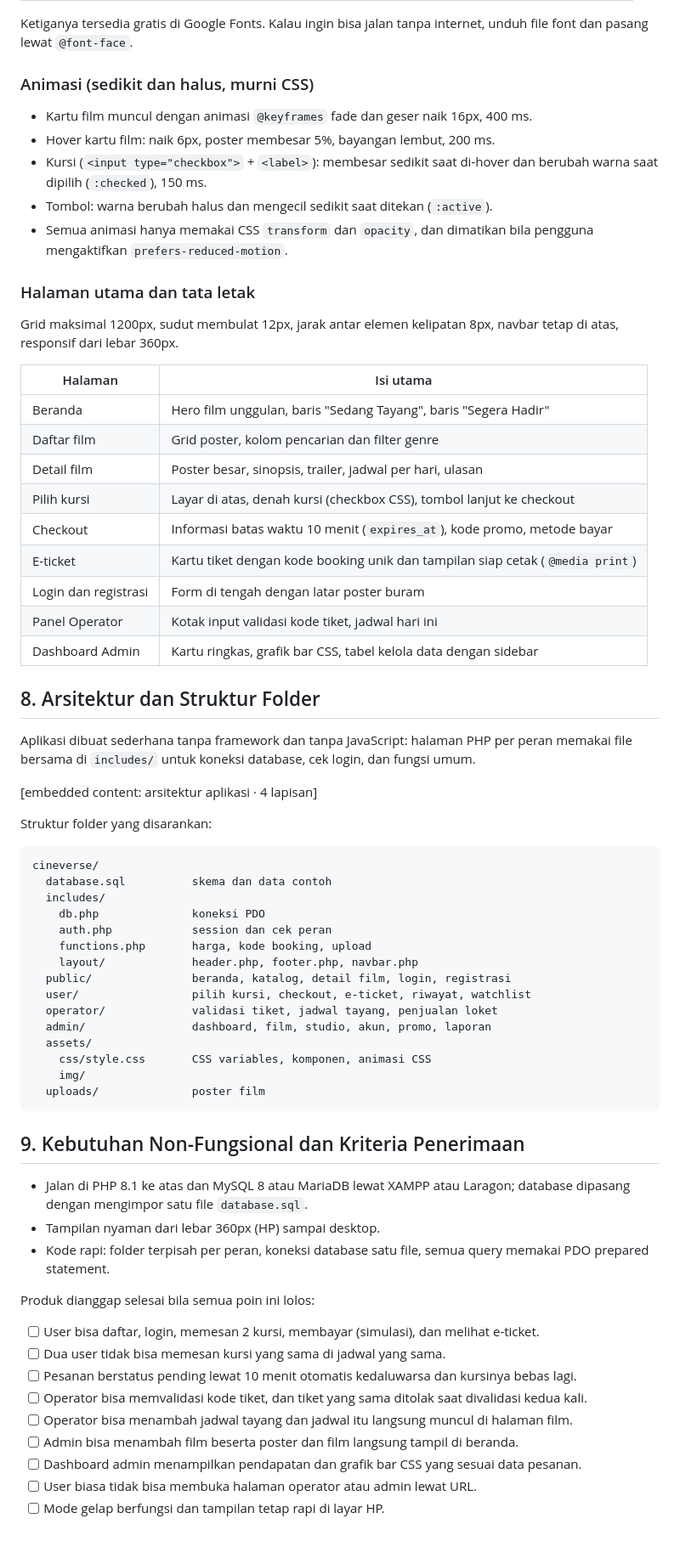
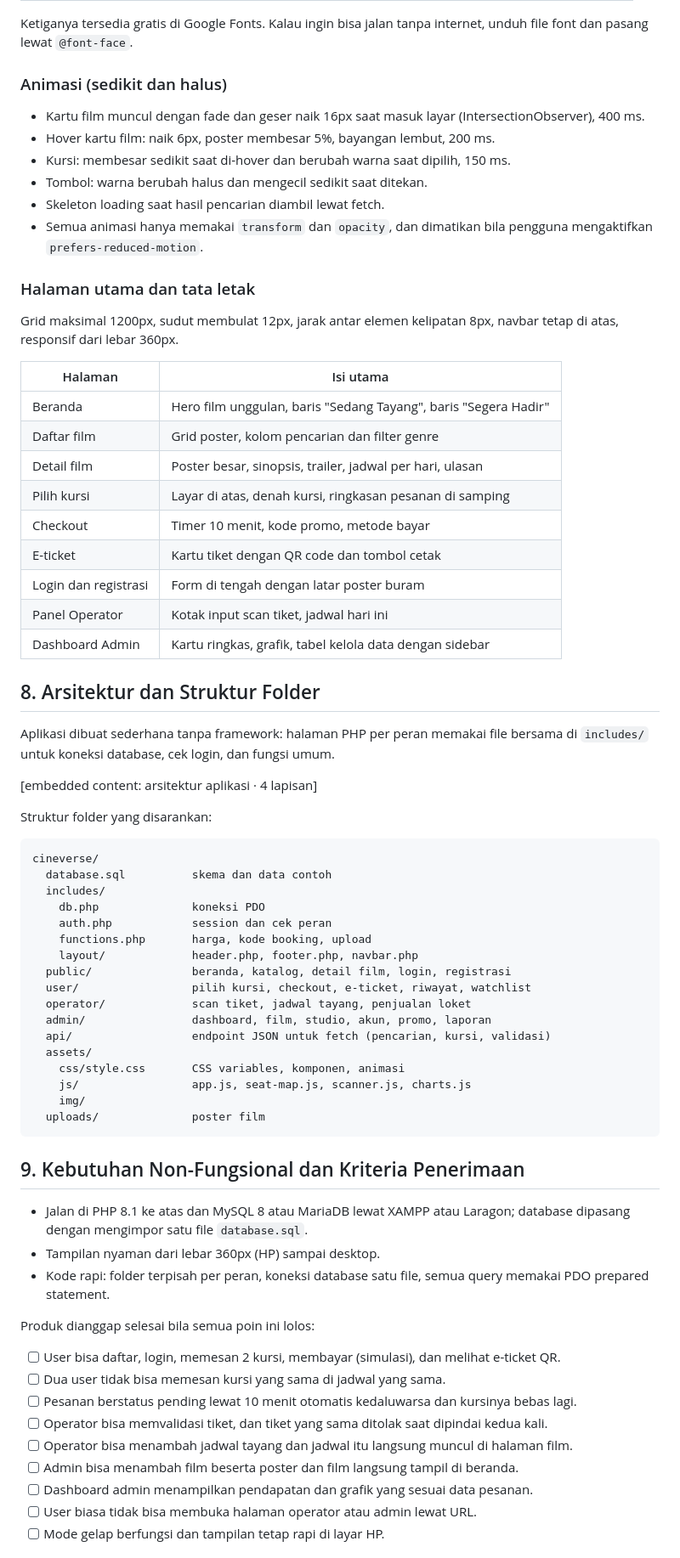
Before and after one commit to Rasya1803/Movies, a Markdown page: PRD Website Bioskop (PHP + MySQL).md, the part around one of its changes. Shown at 85% size. Drawn GitHub-style.

````diff
--- a/PRD Website Bioskop (PHP + MySQL).md
+++ b/PRD Website Bioskop (PHP + MySQL).md
@@ -167,13 +166,14 @@ Kombinasi navy dan amber: navy memberi kesan sinematik yang tenang, amber sepert
 
 Ketiganya tersedia gratis di Google Fonts. Kalau ingin bisa jalan tanpa internet, unduh file font dan pasang lewat `@font-face`.
 
-### Animasi (sedikit dan halus, murni CSS)
+### Animasi (sedikit dan halus)
 
-- Kartu film muncul dengan animasi `@keyframes` fade dan geser naik 16px, 400 ms.
+- Kartu film muncul dengan fade dan geser naik 16px saat masuk layar (IntersectionObserver), 400 ms.
 - Hover kartu film: naik 6px, poster membesar 5%, bayangan lembut, 200 ms.
-- Kursi (`<input type="checkbox">` + `<label>`): membesar sedikit saat di-hover dan berubah warna saat dipilih (`:checked`), 150 ms.
-- Tombol: warna berubah halus dan mengecil sedikit saat ditekan (`:active`).
-- Semua animasi hanya memakai CSS `transform` dan `opacity`, dan dimatikan bila pengguna mengaktifkan `prefers-reduced-motion`.
+- Kursi: membesar sedikit saat di-hover dan berubah warna saat dipilih, 150 ms.
+- Tombol: warna berubah halus dan mengecil sedikit saat ditekan.
+- Skeleton loading saat hasil pencarian diambil lewat fetch.
+- Semua animasi hanya memakai `transform` dan `opacity`, dan dimatikan bila pengguna mengaktifkan `prefers-reduced-motion`.
 
 ### Halaman utama dan tata letak
 
@@ -184,16 +184,16 @@ Grid maksimal 1200px, sudut membulat 12px, jarak antar elemen kelipatan 8px, nav
 | Beranda | Hero film unggulan, baris "Sedang Tayang", baris "Segera Hadir" |
 | Daftar film | Grid poster, kolom pencarian dan filter genre |
 | Detail film | Poster besar, sinopsis, trailer, jadwal per hari, ulasan |
-| Pilih kursi | Layar di atas, denah kursi (checkbox CSS), tombol lanjut ke checkout |
-| Checkout | Informasi batas waktu 10 menit (`expires_at`), kode promo, metode bayar |
-| E-ticket | Kartu tiket dengan kode booking unik dan tampilan siap cetak (`@media print`) |
+| Pilih kursi | Layar di atas, denah kursi, ringkasan pesanan di samping |
+| Checkout | Timer 10 menit, kode promo, metode bayar |
+| E-ticket | Kartu tiket dengan QR code dan tombol cetak |
 | Login dan registrasi | Form di tengah dengan latar poster buram |
-| Panel Operator | Kotak input validasi kode tiket, jadwal hari ini |
-| Dashboard Admin | Kartu ringkas, grafik bar CSS, tabel kelola data dengan sidebar |
+| Panel Operator | Kotak input scan tiket, jadwal hari ini |
+| Dashboard Admin | Kartu ringkas, grafik, tabel kelola data dengan sidebar |
 
 ## 8. Arsitektur dan Struktur Folder
 
-Aplikasi dibuat sederhana tanpa framework dan tanpa JavaScript: halaman PHP per peran memakai file bersama di `includes/` untuk koneksi database, cek login, dan fungsi umum.
+Aplikasi dibuat sederhana tanpa framework: halaman PHP per peran memakai file bersama di `includes/` untuk koneksi database, cek login, dan fungsi umum.
 
 &#91;embedded content: arsitektur aplikasi · 4 lapisan\]
 
@@ -209,10 +209,12 @@ cineverse/
     layout/             header.php, footer.php, navbar.php
   public/               beranda, katalog, detail film, login, registrasi
   user/                 pilih kursi, checkout, e-ticket, riwayat, watchlist
-  operator/             validasi tiket, jadwal tayang, penjualan loket
+  operator/             scan tiket, jadwal tayang, penjualan loket
   admin/                dashboard, film, studio, akun, promo, laporan
+  api/                  endpoint JSON untuk fetch (pencarian, kursi, validasi)
   assets/
-    css/style.css       CSS variables, komponen, animasi CSS
+    css/style.css       CSS variables, komponen, animasi
+    js/                 app.js, seat-map.js, scanner.js, charts.js
     img/
   uploads/              poster film
 ```
@@ -225,13 +227,13 @@ cineverse/
 
 Produk dianggap selesai bila semua poin ini lolos:
 
-- [ ] User bisa daftar, login, memesan 2 kursi, membayar (simulasi), dan melihat e-ticket.
+- [ ] User bisa daftar, login, memesan 2 kursi, membayar (simulasi), dan melihat e-ticket QR.
 - [ ] Dua user tidak bisa memesan kursi yang sama di jadwal yang sama.
 - [ ] Pesanan berstatus pending lewat 10 menit otomatis kedaluwarsa dan kursinya bebas lagi.
-- [ ] Operator bisa memvalidasi kode tiket, dan tiket yang sama ditolak saat divalidasi kedua kali.
+- [ ] Operator bisa memvalidasi tiket, dan tiket yang sama ditolak saat dipindai kedua kali.
 - [ ] Operator bisa menambah jadwal tayang dan jadwal itu langsung muncul di halaman film.
 - [ ] Admin bisa menambah film beserta poster dan film langsung tampil di beranda.
-- [ ] Dashboard admin menampilkan pendapatan dan grafik bar CSS yang sesuai data pesanan.
+- [ ] Dashboard admin menampilkan pendapatan dan grafik yang sesuai data pesanan.
 - [ ] User biasa tidak bisa membuka halaman operator atau admin lewat URL.
 - [ ] Mode gelap berfungsi dan tampilan tetap rapi di layar HP.
 
````
Also changed, not shown: other parts of PRD Website Bioskop (PHP + MySQL).md (+13 -14 lines), AGENTS.md (+14 -15 lines), PRODUCT.md (+13 -13 lines).
